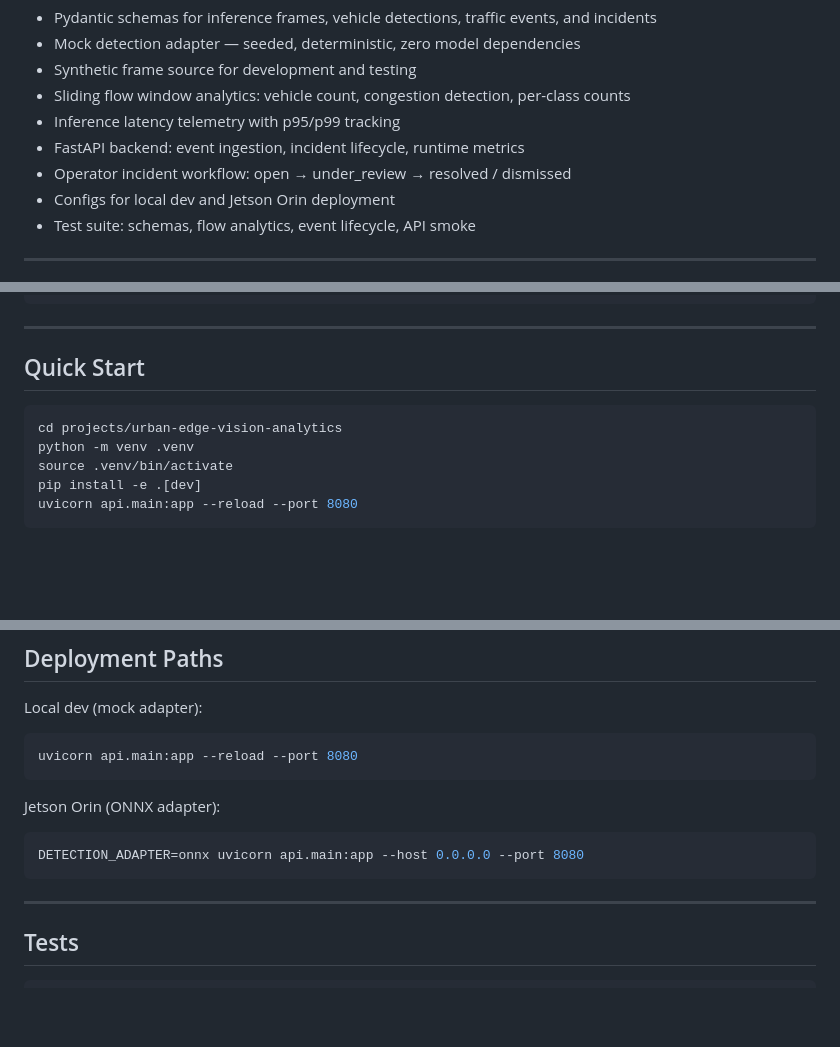
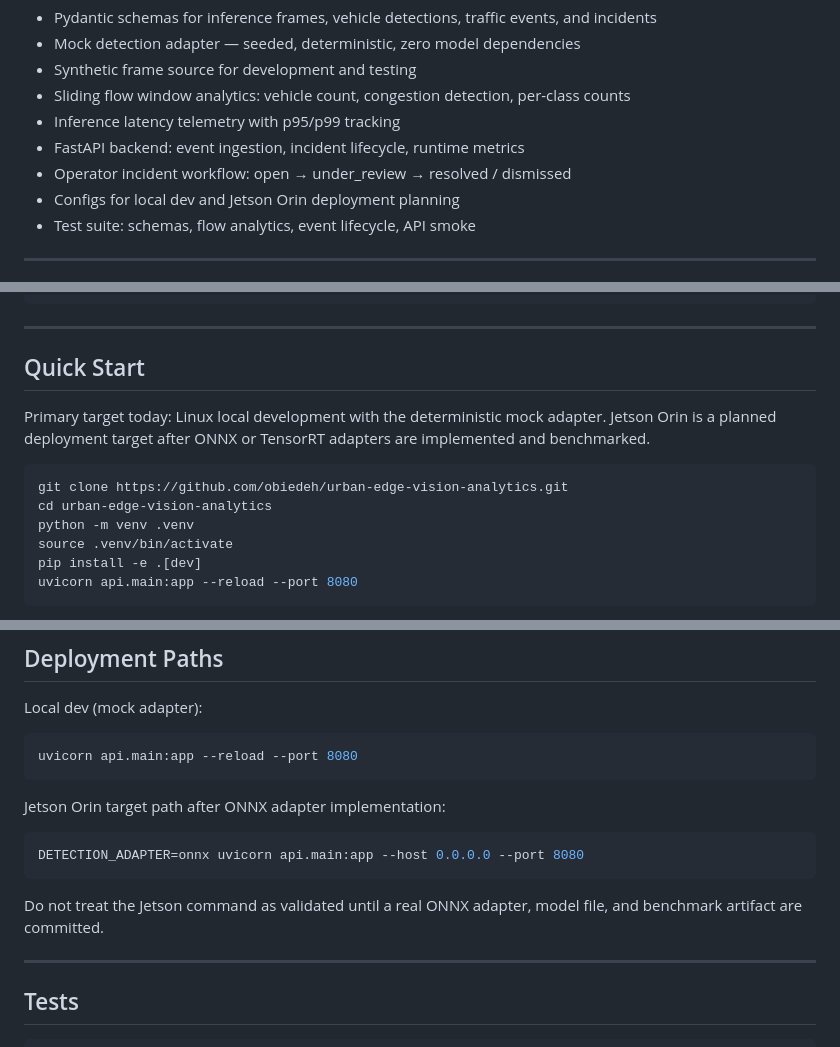
Before and after one commit to obiedeh/urban-edge-vision-analytics, a Markdown page: README.md, 3 parts joined by grey strips. Rendered like a GitHub page; blank space fills up the shorter version.

Commit message:
Clarify Jetson deployment status

````diff
--- a/README.md
+++ b/README.md
@@ -17,7 +17,7 @@ This repository includes a runnable production-grade skeleton:
 - Inference latency telemetry with p95/p99 tracking
 - FastAPI backend: event ingestion, incident lifecycle, runtime metrics
 - Operator incident workflow: open → under_review → resolved / dismissed
-- Configs for local dev and Jetson Orin deployment
+- Configs for local dev and Jetson Orin deployment planning
 - Test suite: schemas, flow analytics, event lifecycle, API smoke
 
 ---
@@ -59,8 +59,11 @@ tests/        Unit and smoke tests
 
 ## Quick Start
 
+Primary target today: Linux local development with the deterministic mock adapter. Jetson Orin is a planned deployment target after ONNX or TensorRT adapters are implemented and benchmarked.
+
 ```bash
-cd projects/urban-edge-vision-analytics
+git clone https://github.com/obiedeh/urban-edge-vision-analytics.git
+cd urban-edge-vision-analytics
 python -m venv .venv
 source .venv/bin/activate
 pip install -e .[dev]
@@ -129,11 +132,13 @@ Local dev (mock adapter):
 uvicorn api.main:app --reload --port 8080
 ```
 
-Jetson Orin (ONNX adapter):
+Jetson Orin target path after ONNX adapter implementation:
 
 ```bash
 DETECTION_ADAPTER=onnx uvicorn api.main:app --host 0.0.0.0 --port 8080
 ```
+
+Do not treat the Jetson command as validated until a real ONNX adapter, model file, and benchmark artifact are committed.
 
 ---
 
````
Also changed, not shown: other parts of README.md (+1 -1 lines).
